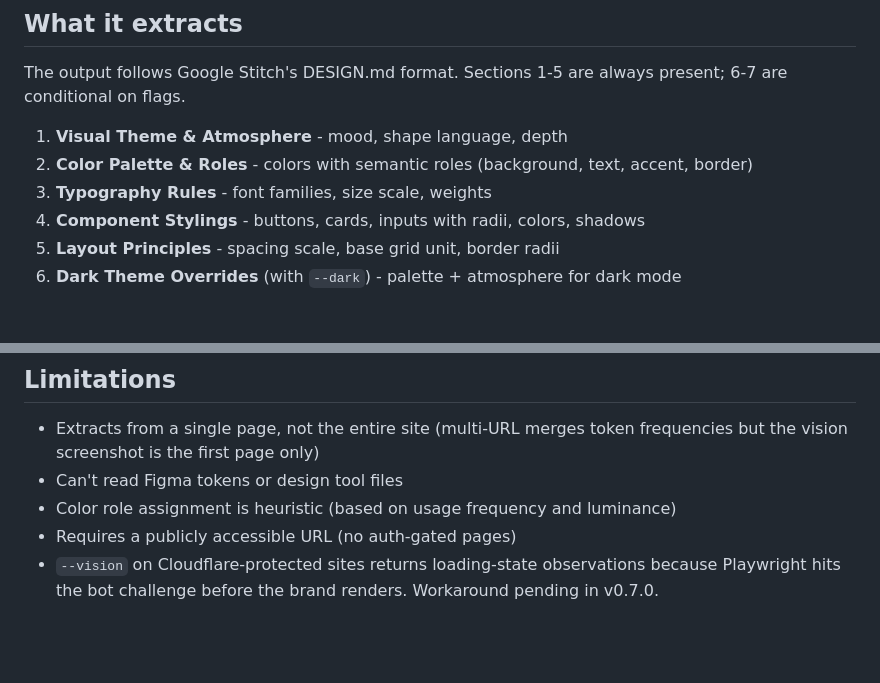
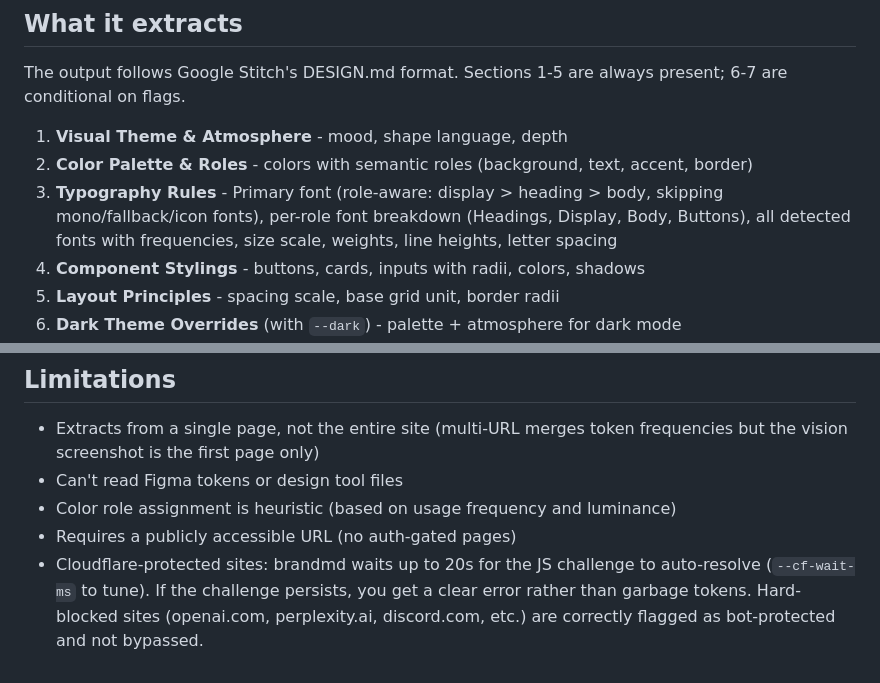
Before and after one commit to yuvrajangadsingh/brandmd, a Markdown page: SKILL.md, 2 parts joined by grey strips. Rendered like a GitHub page; blank space fills up the shorter version.

```diff
--- a/SKILL.md
+++ b/SKILL.md
@@ -32,7 +32,7 @@ The output follows Google Stitch's DESIGN.md format. Sections 1-5 are always pre
 
 1. **Visual Theme & Atmosphere** - mood, shape language, depth
 2. **Color Palette & Roles** - colors with semantic roles (background, text, accent, border)
-3. **Typography Rules** - font families, size scale, weights
+3. **Typography Rules** - Primary font (role-aware: display > heading > body, skipping mono/fallback/icon fonts), per-role font breakdown (Headings, Display, Body, Buttons), all detected fonts with frequencies, size scale, weights, line heights, letter spacing
 4. **Component Stylings** - buttons, cards, inputs with radii, colors, shadows
 5. **Layout Principles** - spacing scale, base grid unit, border radii
 6. **Dark Theme Overrides** (with `--dark`) - palette + atmosphere for dark mode
@@ -63,4 +63,4 @@ The output follows Google Stitch's DESIGN.md format. Sections 1-5 are always pre
 - Can't read Figma tokens or design tool files
 - Color role assignment is heuristic (based on usage frequency and luminance)
 - Requires a publicly accessible URL (no auth-gated pages)
-- `--vision` on Cloudflare-protected sites returns loading-state observations because Playwright hits the bot challenge before the brand renders. Workaround pending in v0.7.0.
+- Cloudflare-protected sites: brandmd waits up to 20s for the JS challenge to auto-resolve (`--cf-wait-ms` to tune). If the challenge persists, you get a clear error rather than garbage tokens. Hard-blocked sites (openai.com, perplexity.ai, discord.com, etc.) are correctly flagged as bot-protected and not bypassed.
```
Also changed, not shown: README.md (+6 -2 lines).
